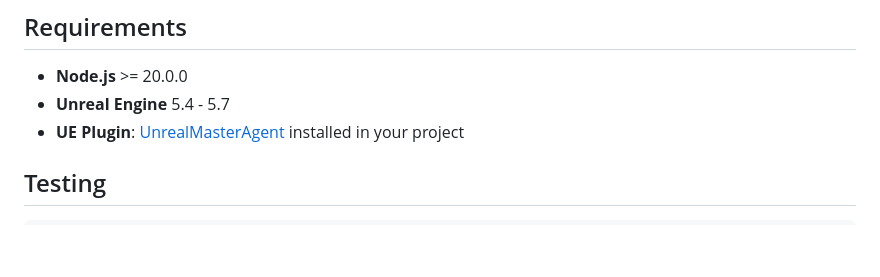
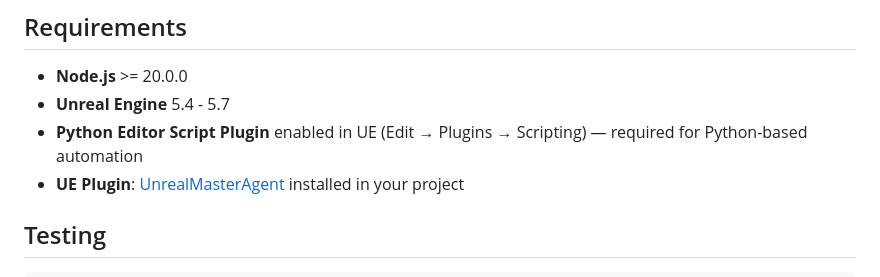
Before and after one commit to jaguarcode/UnrealMasterAI, a Markdown page: mcp-server/README.md, the part around the change. GitHub-like rendering; blank space fills up the shorter version.

```diff
--- a/mcp-server/README.md
+++ b/mcp-server/README.md
@@ -100,6 +100,7 @@ Unreal Engine 5.4-5.7
 
 - **Node.js** >= 20.0.0
 - **Unreal Engine** 5.4 - 5.7
+- **Python Editor Script Plugin** enabled in UE (Edit → Plugins → Scripting) — required for Python-based automation
 - **UE Plugin**: [UnrealMasterAgent](https://github.com/jaguarcode/UnrealMasterAI/tree/main/ue-plugin) installed in your project
 
 ## Testing
```
Also changed, not shown: README.md (+14 -1 lines).
